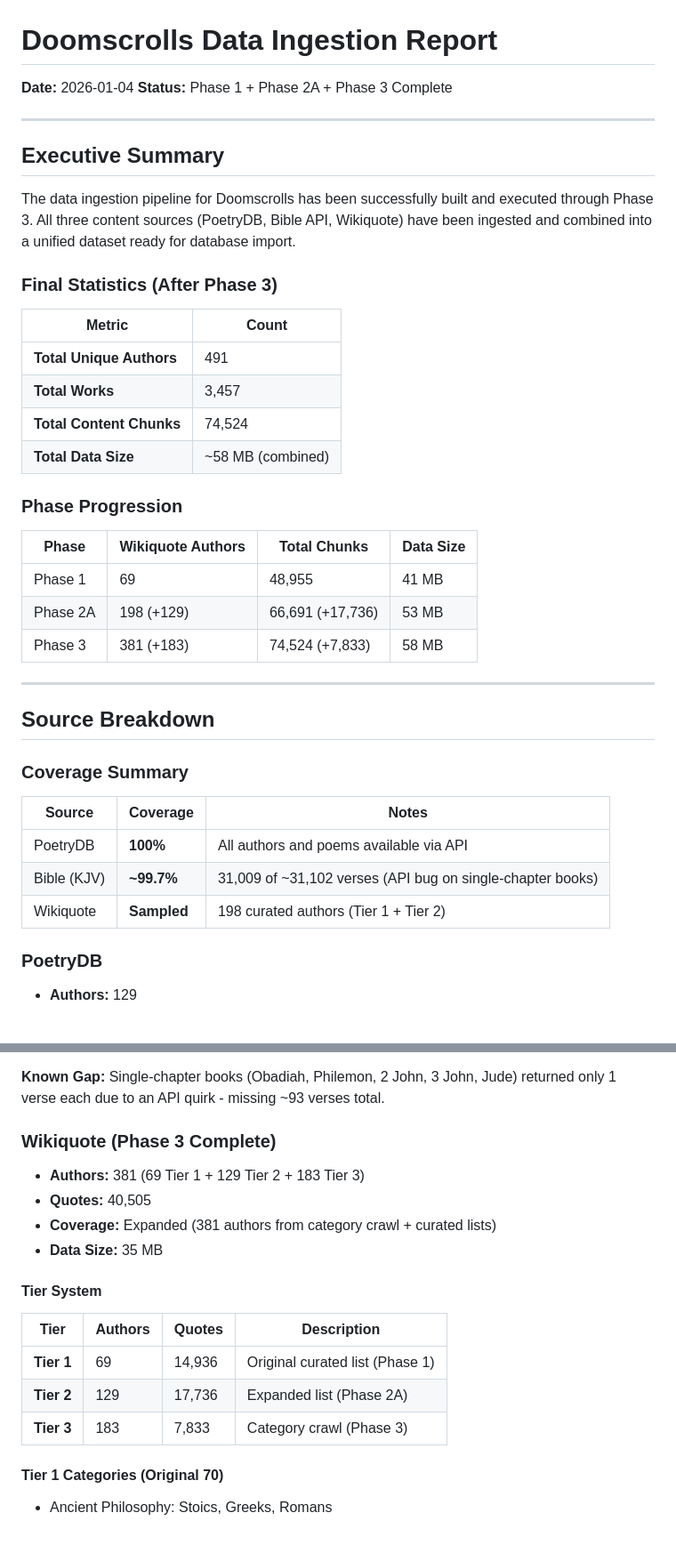
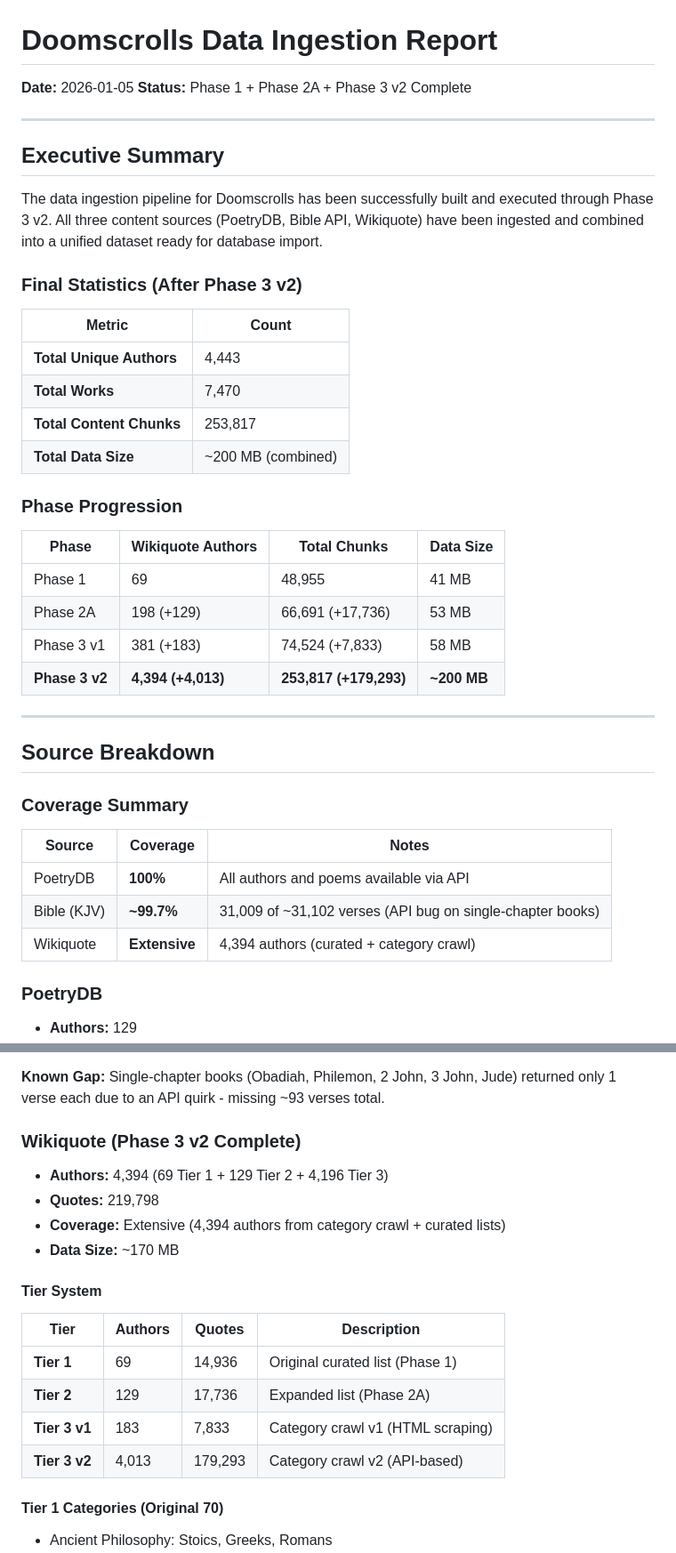
Before and after one commit to jagents/doomscrolls, a Markdown page: ccDSdataReportPhase1v1.md, 2 parts joined by grey strips. Shown at 89% size. GitHub-like rendering; blank space fills up the shorter version.

Commit message:
phase 3 done

```diff
--- a/ccDSdataReportPhase1v1.md
+++ b/ccDSdataReportPhase1v1.md
@@ -1,22 +1,22 @@
 # Doomscrolls Data Ingestion Report
 
-**Date:** 2026-01-04
-**Status:** Phase 1 + Phase 2A + Phase 3 Complete
+**Date:** 2026-01-05
+**Status:** Phase 1 + Phase 2A + Phase 3 v2 Complete
 
 ---
 
 ## Executive Summary
 
-The data ingestion pipeline for Doomscrolls has been successfully built and executed through Phase 3. All three content sources (PoetryDB, Bible API, Wikiquote) have been ingested and combined into a unified dataset ready for database import.
+The data ingestion pipeline for Doomscrolls has been successfully built and executed through Phase 3 v2. All three content sources (PoetryDB, Bible API, Wikiquote) have been ingested and combined into a unified dataset ready for database import.
 
-### Final Statistics (After Phase 3)
+### Final Statistics (After Phase 3 v2)
 
 | Metric | Count |
 |--------|-------|
-| **Total Unique Authors** | 491 |
-| **Total Works** | 3,457 |
-| **Total Content Chunks** | 74,524 |
-| **Total Data Size** | ~58 MB (combined) |
+| **Total Unique Authors** | 4,443 |
+| **Total Works** | 7,470 |
+| **Total Content Chunks** | 253,817 |
+| **Total Data Size** | ~200 MB (combined) |
 
 ### Phase Progression
 
@@ -24,7 +24,8 @@ The data ingestion pipeline for Doomscrolls has been successfully built and exec
 |-------|-------------------|--------------|-----------|
 | Phase 1 | 69 | 48,955 | 41 MB |
 | Phase 2A | 198 (+129) | 66,691 (+17,736) | 53 MB |
-| Phase 3 | 381 (+183) | 74,524 (+7,833) | 58 MB |
+| Phase 3 v1 | 381 (+183) | 74,524 (+7,833) | 58 MB |
+| **Phase 3 v2** | **4,394 (+4,013)** | **253,817 (+179,293)** | **~200 MB** |
 
 ---
 
@@ -36,7 +37,7 @@ The data ingestion pipeline for Doomscrolls has been successfully built and exec
 |--------|----------|-------|
 | PoetryDB | **100%** | All authors and poems available via API |
 | Bible (KJV) | **~99.7%** | 31,009 of ~31,102 verses (API bug on single-chapter books) |
-| Wikiquote | **Sampled** | 198 curated authors (Tier 1 + Tier 2) |
+| Wikiquote | **Extensive** | 4,394 authors (curated + category crawl) |
 
 ### PoetryDB
 - **Authors:** 129
@@ -64,11 +65,11 @@ Complete Old and New Testament coverage with verse-level granularity. Each verse
 
 **Known Gap:** Single-chapter books (Obadiah, Philemon, 2 John, 3 John, Jude) returned only 1 verse each due to an API quirk - missing ~93 verses total.
 
-### Wikiquote (Phase 3 Complete)
-- **Authors:** 381 (69 Tier 1 + 129 Tier 2 + 183 Tier 3)
-- **Quotes:** 40,505
-- **Coverage:** Expanded (381 authors from category crawl + curated lists)
-- **Data Size:** 35 MB
+### Wikiquote (Phase 3 v2 Complete)
+- **Authors:** 4,394 (69 Tier 1 + 129 Tier 2 + 4,196 Tier 3)
+- **Quotes:** 219,798
+- **Coverage:** Extensive (4,394 authors from category crawl + curated lists)
+- **Data Size:** ~170 MB
 
 #### Tier System
 
@@ -76,7 +77,8 @@ Complete Old and New Testament coverage with verse-level granularity. Each verse
 |------|---------|--------|-------------|
 | **Tier 1** | 69 | 14,936 | Original curated list (Phase 1) |
 | **Tier 2** | 129 | 17,736 | Expanded list (Phase 2A) |
-| **Tier 3** | 183 | 7,833 | Category crawl (Phase 3) |
+| **Tier 3 v1** | 183 | 7,833 | Category crawl v1 (HTML scraping) |
+| **Tier 3 v2** | 4,013 | 179,293 | Category crawl v2 (API-based) |
 
 #### Tier 1 Categories (Original 70)
 - Ancient Philosophy: Stoics, Greeks, Romans
```
Also changed, not shown: other parts of ccDSdataReportPhase1v1.md (+4 -3 lines).
